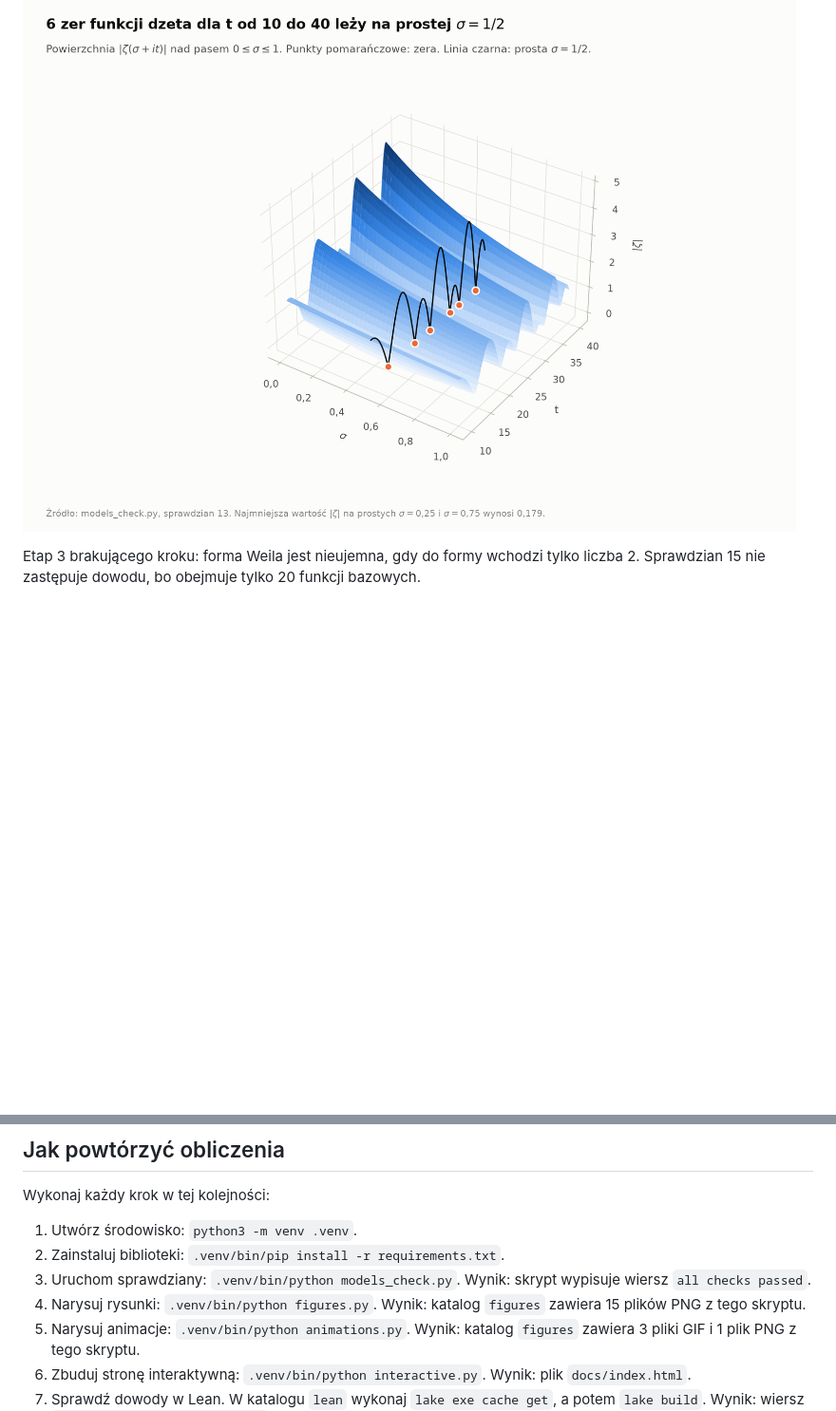
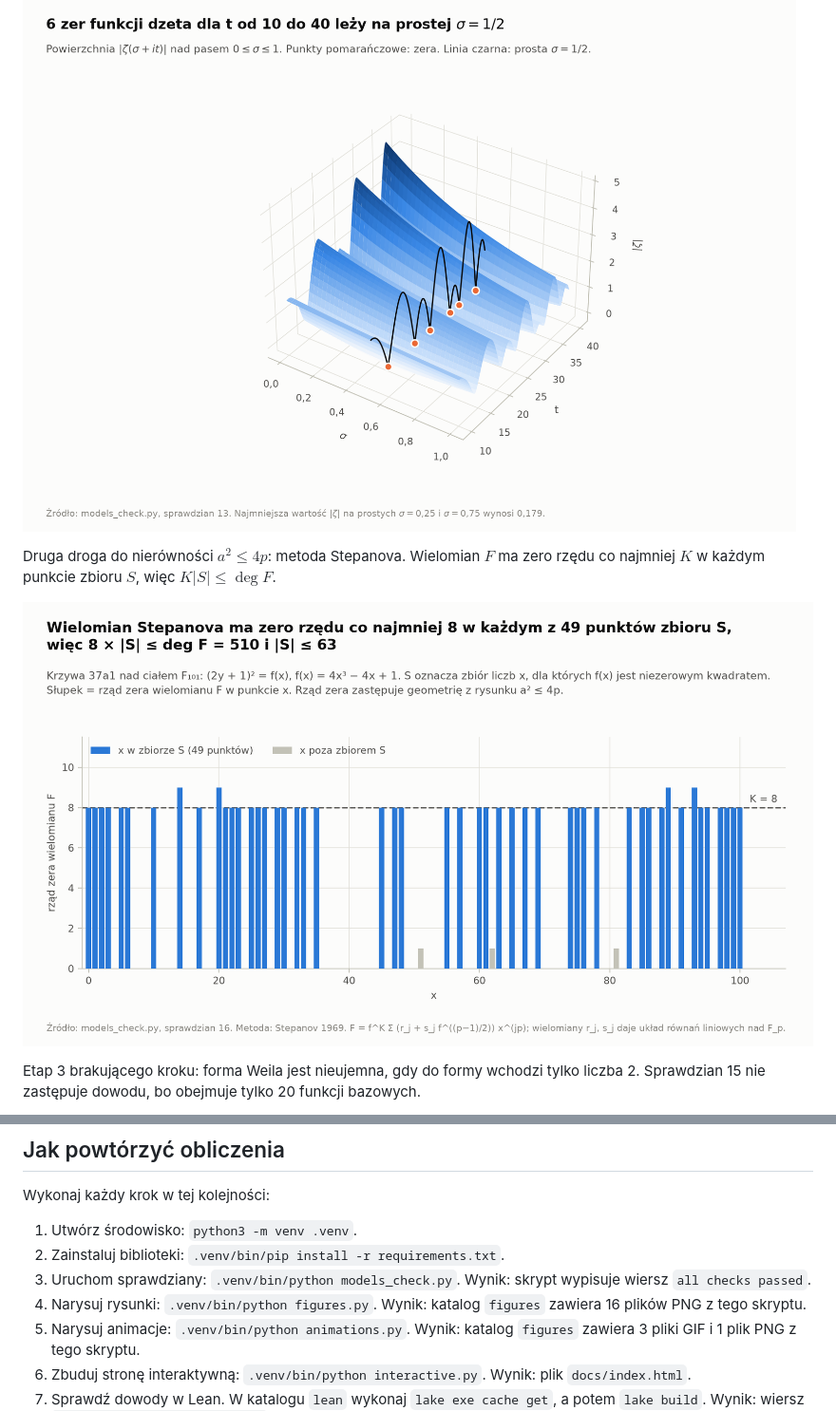
Before and after one commit to maciejszulia/millennium-models, a Markdown page: README.md, 2 parts joined by grey strips. Shown at 95% size. Rendered like a GitHub page; pictures changed too: figures/riemann-stepanov-multiplicity.png (added); blank space fills up the shorter version.

```diff
--- a/README.md
+++ b/README.md
@@ -54,6 +54,10 @@ Brakujący krok: odpowiednik powierzchni $E \times E$ z formą przecięcia dla p
 ![Lewy panel: punkty krzywej y² + y = x³ − x nad ciałem o 97 elementach. Prawy panel: pary (p, a) dla krzywych eliptycznych leżą wewnątrz paraboli a² = 4p.](figures/riemann-hasse-bound.png)
 
 ![Powierzchnia modułu funkcji dzeta nad pasem krytycznym: 6 zer leży na prostej σ = 1/2.](figures/riemann-zeta-surface.png)
+
+Druga droga do nierówności $a^2 \le 4p$: metoda Stepanova. Wielomian $F$ ma zero rzędu co najmniej $K$ w każdym punkcie zbioru $S$, więc $K \lvert S \rvert \le \deg F$.
+
+![Rząd zera wielomianu Stepanova F w każdym punkcie x ciała o 101 elementach. Każdy z 49 punktów zbioru S ma zero rzędu co najmniej 8, punkty poza zbiorem S mają zero rzędu 0 albo 1.](figures/riemann-stepanov-multiplicity.png)
 
 Etap 3 brakującego kroku: forma Weila jest nieujemna, gdy do formy wchodzi tylko liczba 2. Sprawdzian 15 nie zastępuje dowodu, bo obejmuje tylko 20 funkcji bazowych.
 
@@ -142,7 +146,7 @@ Wykonaj każdy krok w tej kolejności:
 1. Utwórz środowisko: `python3 -m venv .venv`.
 2. Zainstaluj biblioteki: `.venv/bin/pip install -r requirements.txt`.
 3. Uruchom sprawdziany: `.venv/bin/python models_check.py`. Wynik: skrypt wypisuje wiersz `all checks passed`.
-4. Narysuj rysunki: `.venv/bin/python figures.py`. Wynik: katalog `figures` zawiera 15 plików PNG z tego skryptu.
+4. Narysuj rysunki: `.venv/bin/python figures.py`. Wynik: katalog `figures` zawiera 16 plików PNG z tego skryptu.
 5. Narysuj animacje: `.venv/bin/python animations.py`. Wynik: katalog `figures` zawiera 3 pliki GIF i 1 plik PNG z tego skryptu.
 6. Zbuduj stronę interaktywną: `.venv/bin/python interactive.py`. Wynik: plik `docs/index.html`.
 7. Sprawdź dowody w Lean. W katalogu `lean` wykonaj `lake exe cache get`, a potem `lake build`. Wynik: wiersz `Build completed successfully`.
```
Also changed, not shown: other parts of README.md (+5 -5 lines), REPORT.md (+15 -7 lines), 3 other files.
